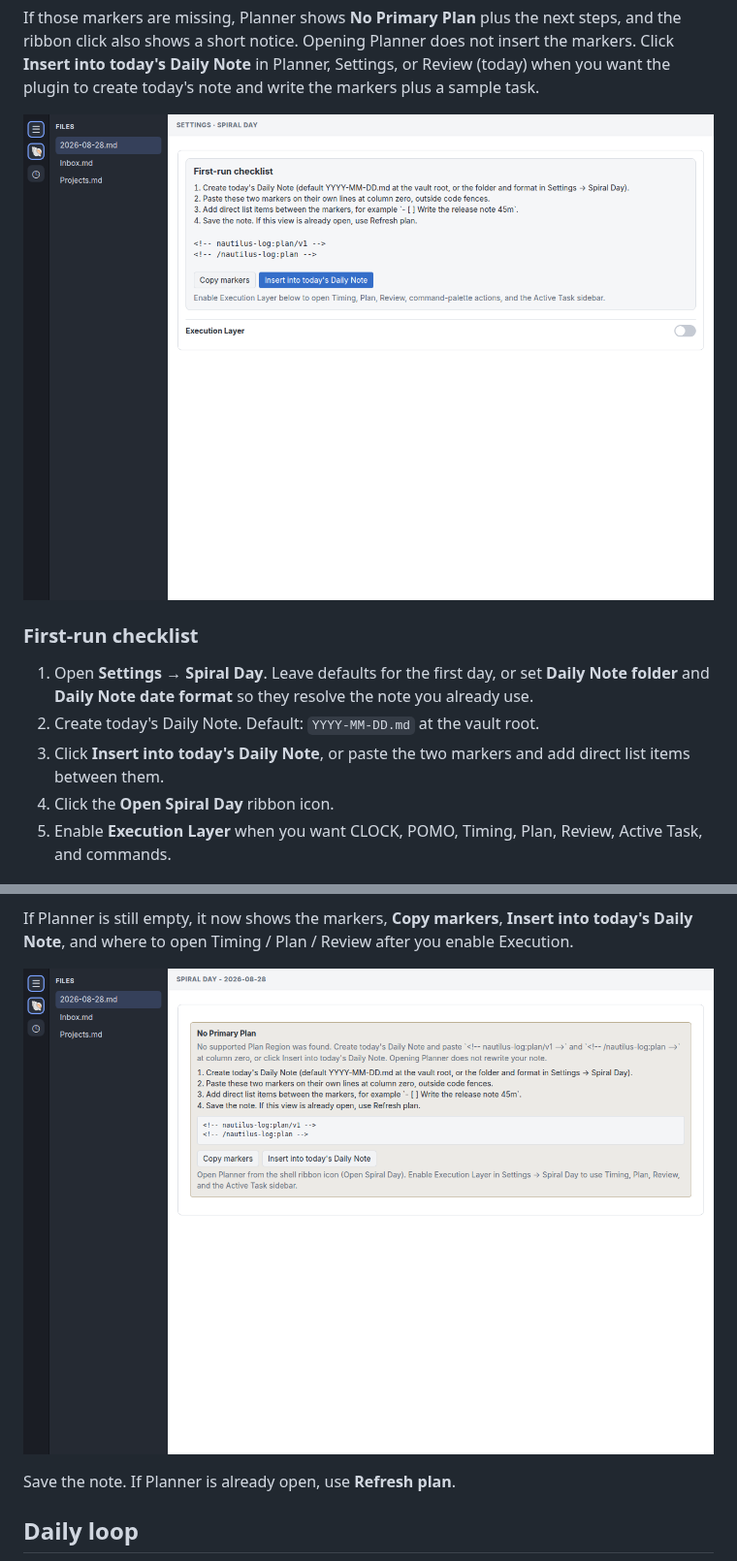
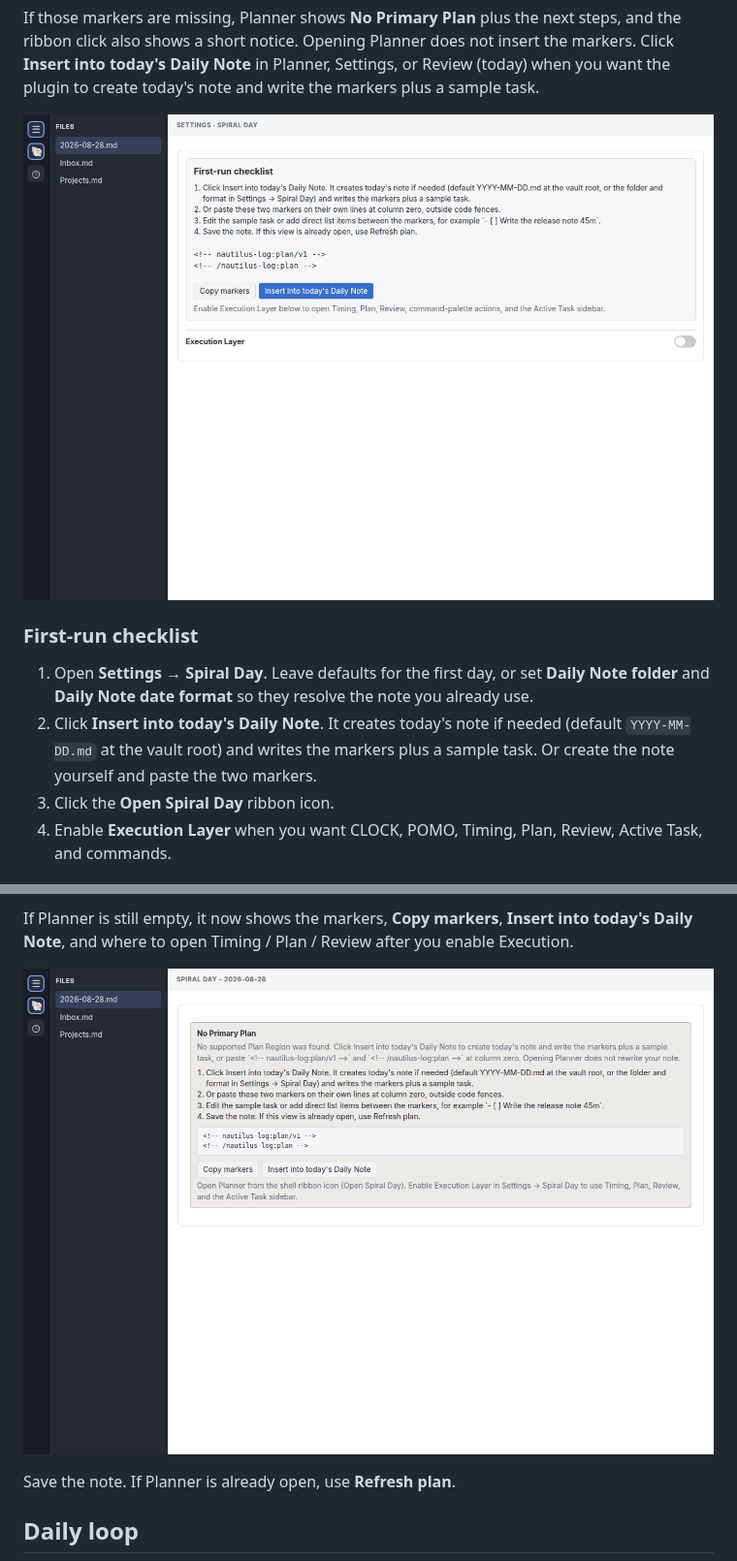
Before and after one commit to oldwinter/obsidian-nautilus-log, a Markdown page: docs/user-guide.md, 2 parts joined by grey strips. Shown at 97% size. Drawn GitHub-style; pictures changed too: docs/user-guide/images/02-settings-first-run.png, docs/user-guide/images/05-planner-empty-guidance.png.

```diff
--- a/docs/user-guide.md
+++ b/docs/user-guide.md
@@ -63,11 +63,11 @@ write the markers plus a sample task.
 1. Open **Settings → Spiral Day**. Leave defaults for the first day, or set
    **Daily Note folder** and **Daily Note date format** so they resolve the
    note you already use.
-2. Create today's Daily Note. Default: `YYYY-MM-DD.md` at the vault root.
-3. Click **Insert into today's Daily Note**, or paste the two markers and add
-   direct list items between them.
-4. Click the **Open Spiral Day** ribbon icon.
-5. Enable **Execution Layer** when you want CLOCK, POMO, Timing, Plan,
+2. Click **Insert into today's Daily Note**. It creates today's note if needed
+   (default `YYYY-MM-DD.md` at the vault root) and writes the markers plus a
+   sample task. Or create the note yourself and paste the two markers.
+3. Click the **Open Spiral Day** ribbon icon.
+4. Enable **Execution Layer** when you want CLOCK, POMO, Timing, Plan,
    Review, Active Task, and commands.
 
 ![Open Planner from the ribbon](user-guide/images/03-open-planner-ribbon.png)
```
Also changed, not shown: README.md (+6 -7 lines), docs/user-guide.zh.md (+3 -4 lines), 4 other files.
